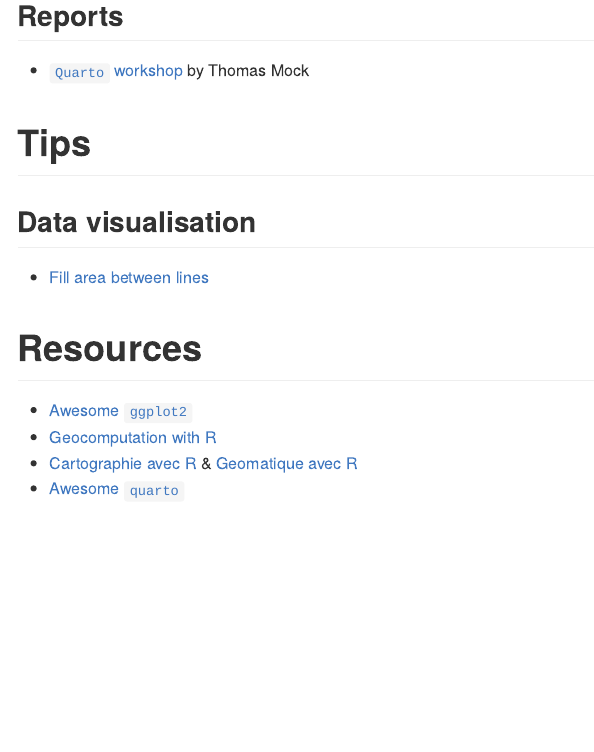
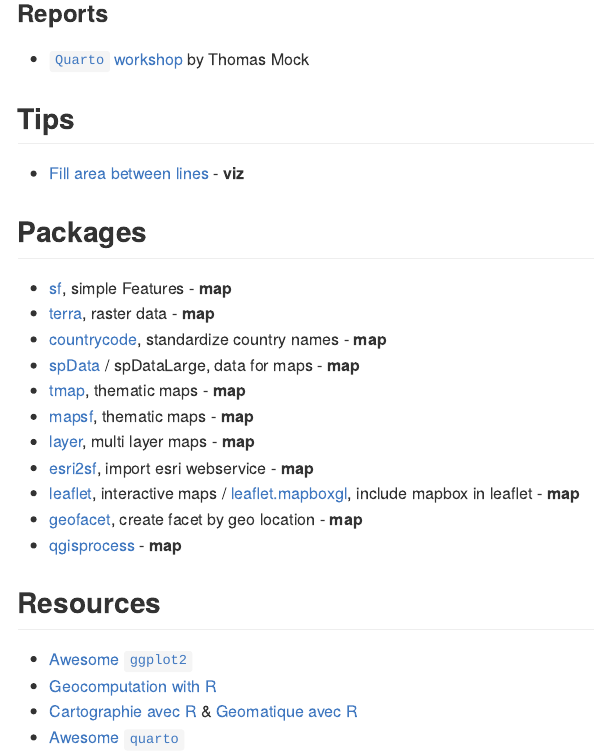
Before and after one commit to vidonne/r-tips, an R Markdown document (README.Rmd): the page in a window 1100 px wide, from 1200 px down before the commit and from 1150 px down after it, so that both start at the same text. The pictures show the output file README.html that the author committed with the source, opened offline.

Commit message:
update readme

```diff
--- a/README.Rmd
+++ b/README.Rmd
@@ -39,18 +39,30 @@
 - [Mapping Geographic Data in R, with `ggplot2`](tutorials/map-geodata-ggplot2-MaartenLambrechts/) by Maarten Lambrechts
 - [Mapping with R](tutorials/map-mapping-with-r-CharlieHadley/) by Charlie Hadley
 
-## Reports
+### Reports
 
 - [`Quarto` workshop](tutorials/qmd-quarto-workshop-ThomasMock/) by Thomas Mock
 
-# Tips
+## Tips
 
-## Data visualisation
+- [Fill area between lines](examples/viz_fill_area_between_lines.r) - **viz**
 
-- [Fill area between lines](examples/viz_fill_area_between_lines.r)
+## Packages
+
+- [sf](https://github.com/r-spatial/sf), simple Features - **map**
+- [terra](https://github.com/rspatial/terra), raster data - **map**
+- [countrycode](https://github.com/vincentarelbundock/countrycode), standardize country names - **map**
+- [spData](https://github.com/Nowosad/spData) / spDataLarge, data for maps - **map**
+- [tmap](https://github.com/r-tmap/tmap), thematic maps - **map**
+- [mapsf](https://github.com/riatelab/mapsf/), thematic maps - **map**
+- [layer](https://github.com/marcosci/layer), multi layer maps - **map**
+- [esri2sf](https://github.com/yonghah/esri2sf), import esri webservice - **map**
+- [leaflet](https://github.com/rstudio/leaflet), interactive maps / [leaflet.mapboxgl](https://github.com/rstudio/leaflet.mapboxgl), include mapbox in leaflet - **map**
+- [geofacet](https://github.com/hafen/geofacet/), create facet by geo location - **map**
+- [qgisprocess](https://github.com/paleolimbot/qgisprocess) - **map**
 
 
-# Resources
+## Resources
 
 - [Awesome `ggplot2`](https://github.com/erikgahner/awesome-ggplot2)
 - [Geocomputation with R](https://geocompr.robinlovelace.net/)
```
Also changed, not shown: README.html, README.md, README.Rmd (6 more changed lines).
